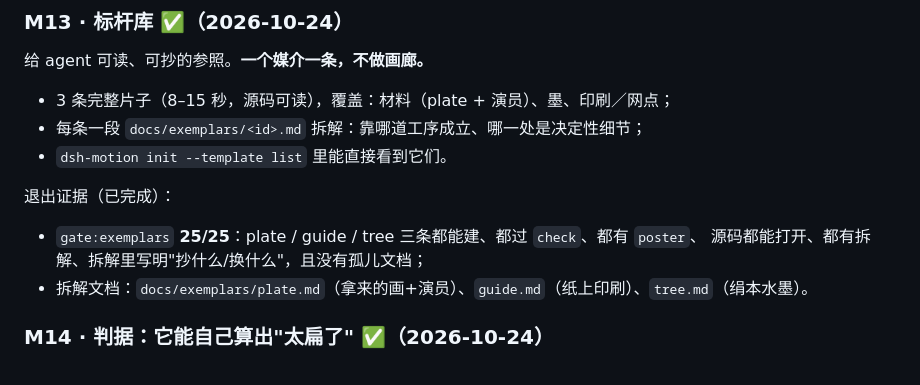
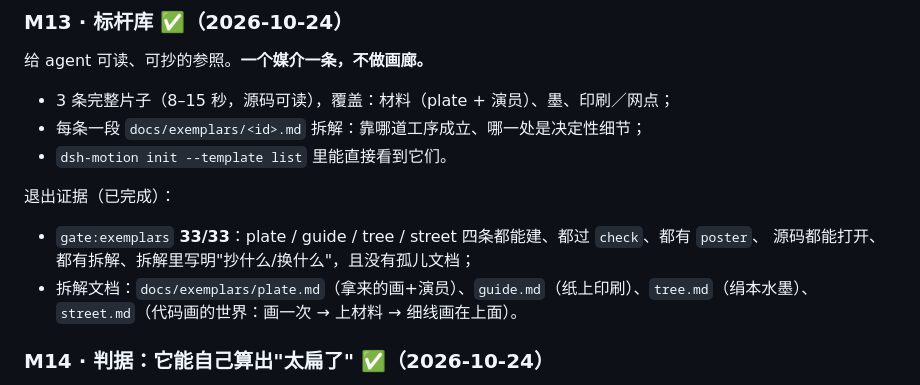
Before and after one commit to vlln/dsh-motion, a Markdown page: ROADMAP.md, the part around the change. Rendered like a GitHub page.

Commit message:
docs(roadmap): M13 now lists the fourth exemplar

```diff
--- a/ROADMAP.md
+++ b/ROADMAP.md
@@ -204,9 +204,10 @@
 - `dsh-motion init --template list` 里能直接看到它们。
 
 退出证据（已完成）：
-- `gate:exemplars` **25/25**：plate / guide / tree 三条都能建、都过 `check`、都有 `poster`、
+- `gate:exemplars` **33/33**：plate / guide / tree / street 四条都能建、都过 `check`、都有 `poster`、
   源码都能打开、都有拆解、拆解里写明"抄什么/换什么"，且没有孤儿文档；
-- 拆解文档：`docs/exemplars/plate.md`（拿来的画+演员）、`guide.md`（纸上印刷）、`tree.md`（绢本水墨）。
+- 拆解文档：`docs/exemplars/plate.md`（拿来的画+演员）、`guide.md`（纸上印刷）、`tree.md`（绢本水墨）、
+  `street.md`（代码画的世界：画一次 → 上材料 → 细线画在上面）。
 
 ### M14 · 判据：它能自己算出"太扁了" ✅（2026-10-24）
 
```
